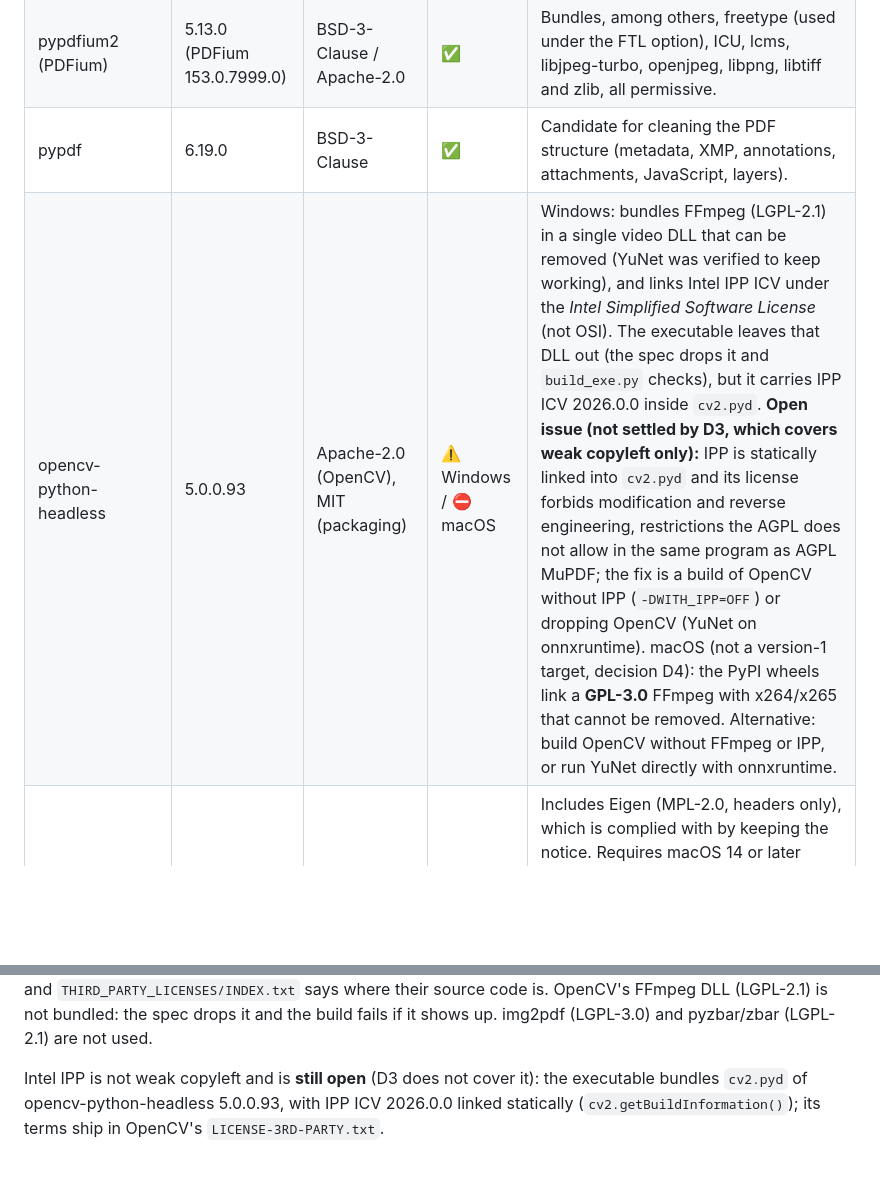
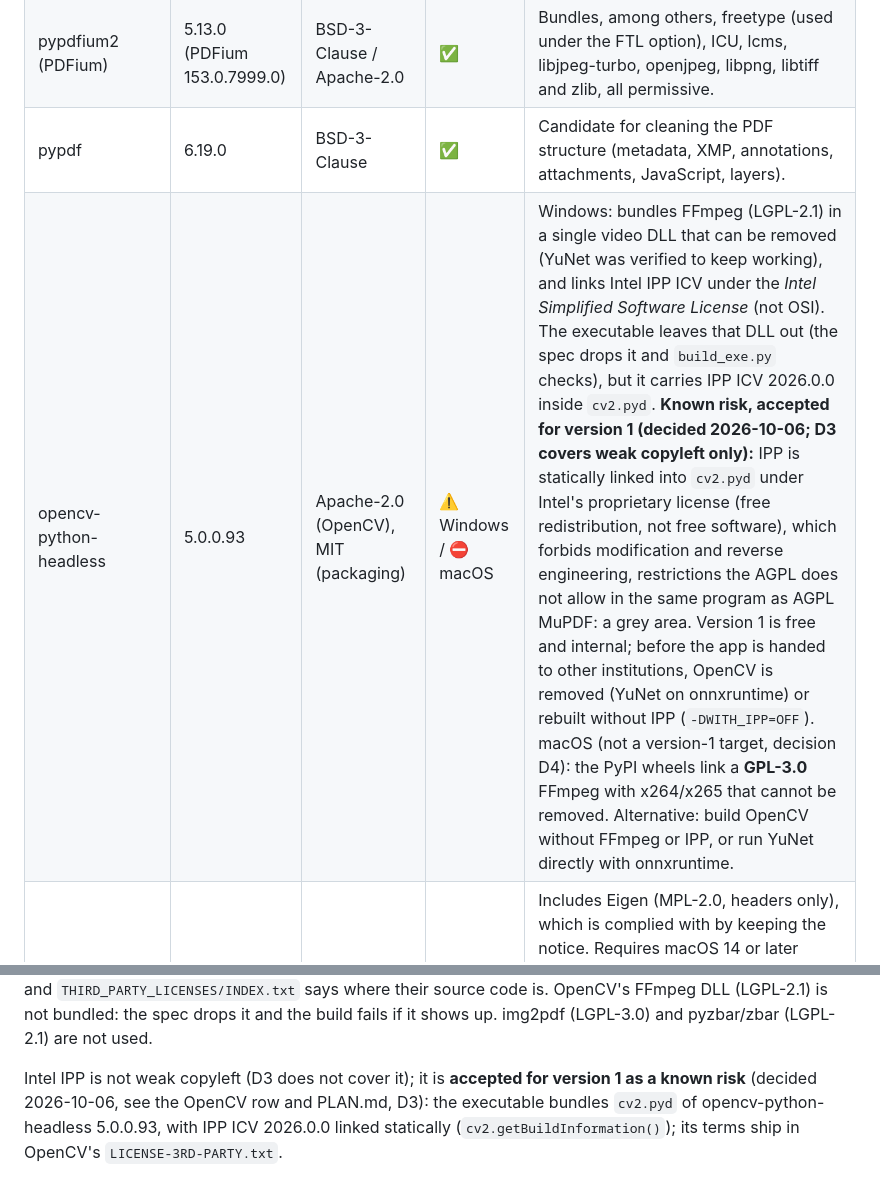
Before and after one commit to GonzaloFuentes1/light-anonymizer, a Markdown page: LICENSES.md, 2 parts joined by grey strips. Drawn GitHub-style; blank space fills up the shorter version.

```diff
--- a/LICENSES.md
+++ b/LICENSES.md
@@ -34,7 +34,7 @@ Status: ✅ compatible · ⚠️ compatible with conditions · ⛔ not used.
 | **PyMuPDF** (MuPDF) | 1.28.2 | AGPL-3.0 or Artifex commercial license | ✅ | Used under the AGPL; for that reason the whole project is licensed under AGPL-3.0-or-later and its source is public (decision D1). |
 | pypdfium2 (PDFium) | 5.13.0 (PDFium 153.0.7999.0) | BSD-3-Clause / Apache-2.0 | ✅ | Bundles, among others, freetype (used under the FTL option), ICU, lcms, libjpeg-turbo, openjpeg, libpng, libtiff and zlib, all permissive. |
 | pypdf | 6.19.0 | BSD-3-Clause | ✅ | Candidate for cleaning the PDF structure (metadata, XMP, annotations, attachments, JavaScript, layers). |
-| opencv-python-headless | 5.0.0.93 | Apache-2.0 (OpenCV), MIT (packaging) | ⚠️ Windows / ⛔ macOS | Windows: bundles FFmpeg (LGPL-2.1) in a single video DLL that can be removed (YuNet was verified to keep working), and links Intel IPP ICV under the *Intel Simplified Software License* (not OSI). The executable leaves that DLL out (the spec drops it and `build_exe.py` checks), but it carries IPP ICV 2026.0.0 inside `cv2.pyd`. **Open issue (not settled by D3, which covers weak copyleft only):** IPP is statically linked into `cv2.pyd` and its license forbids modification and reverse engineering, restrictions the AGPL does not allow in the same program as AGPL MuPDF; the fix is a build of OpenCV without IPP (`-DWITH_IPP=OFF`) or dropping OpenCV (YuNet on onnxruntime). macOS (not a version-1 target, decision D4): the PyPI wheels link a **GPL-3.0** FFmpeg with x264/x265 that cannot be removed. Alternative: build OpenCV without FFmpeg or IPP, or run YuNet directly with onnxruntime. |
+| opencv-python-headless | 5.0.0.93 | Apache-2.0 (OpenCV), MIT (packaging) | ⚠️ Windows / ⛔ macOS | Windows: bundles FFmpeg (LGPL-2.1) in a single video DLL that can be removed (YuNet was verified to keep working), and links Intel IPP ICV under the *Intel Simplified Software License* (not OSI). The executable leaves that DLL out (the spec drops it and `build_exe.py` checks), but it carries IPP ICV 2026.0.0 inside `cv2.pyd`. **Known risk, accepted for version 1 (decided 2026-10-06; D3 covers weak copyleft only):** IPP is statically linked into `cv2.pyd` under Intel's proprietary license (free redistribution, not free software), which forbids modification and reverse engineering, restrictions the AGPL does not allow in the same program as AGPL MuPDF: a grey area. Version 1 is free and internal; before the app is handed to other institutions, OpenCV is removed (YuNet on onnxruntime) or rebuilt without IPP (`-DWITH_IPP=OFF`). macOS (not a version-1 target, decision D4): the PyPI wheels link a **GPL-3.0** FFmpeg with x264/x265 that cannot be removed. Alternative: build OpenCV without FFmpeg or IPP, or run YuNet directly with onnxruntime. |
 | onnxruntime | 1.30.0 | MIT | ✅ | Includes Eigen (MPL-2.0, headers only), which is complied with by keeping the notice. Requires macOS 14 or later (Apple Silicon). **Ships Microsoft telemetry** (ETW on Windows; HTTPS upload on macOS since 1.29), which the app disables at startup (PLAN.md, 5.6). |
 | rapidocr | 3.9.2 | Apache-2.0 | ⚠️ | The package itself is compatible, but it requires opencv-python with a GUI (Qt and FFmpeg), shapely (GEOS, LGPL-2.1), requests and certifi (MPL-2.0) and tqdm (MPL-2.0); the weak-copyleft ones are accepted (D3) and ship with their licenses. It also includes code that downloads models and opens URLs (the app passes the models by path, so none is downloaded). Proposal: use its models and port only the inference (PLAN.md, section 5.4). |
 | PaddleOCR models (ONNX) | PP-OCR | Apache-2.0 | ✅ | Per-model details in section 2. |
@@ -65,7 +65,7 @@ executable with their license texts, and `THIRD_PARTY_LICENSES/INDEX.txt` says w
 code is. OpenCV's FFmpeg DLL (LGPL-2.1) is not bundled: the spec drops it and the build fails if
 it shows up. img2pdf (LGPL-3.0) and pyzbar/zbar (LGPL-2.1) are not used.
 
-Intel IPP is not weak copyleft and is **still open** (D3 does not cover it): the executable
+Intel IPP is not weak copyleft (D3 does not cover it); it is **accepted for version 1 as a known risk** (decided 2026-10-06, see the OpenCV row and PLAN.md, D3): the executable
 bundles `cv2.pyd` of opencv-python-headless 5.0.0.93, with IPP ICV 2026.0.0 linked statically
 (`cv2.getBuildInformation()`); its terms ship in OpenCV's `LICENSE-3RD-PARTY.txt`.
 
```
Also changed, not shown: PLAN.md (+11 -0 lines).
